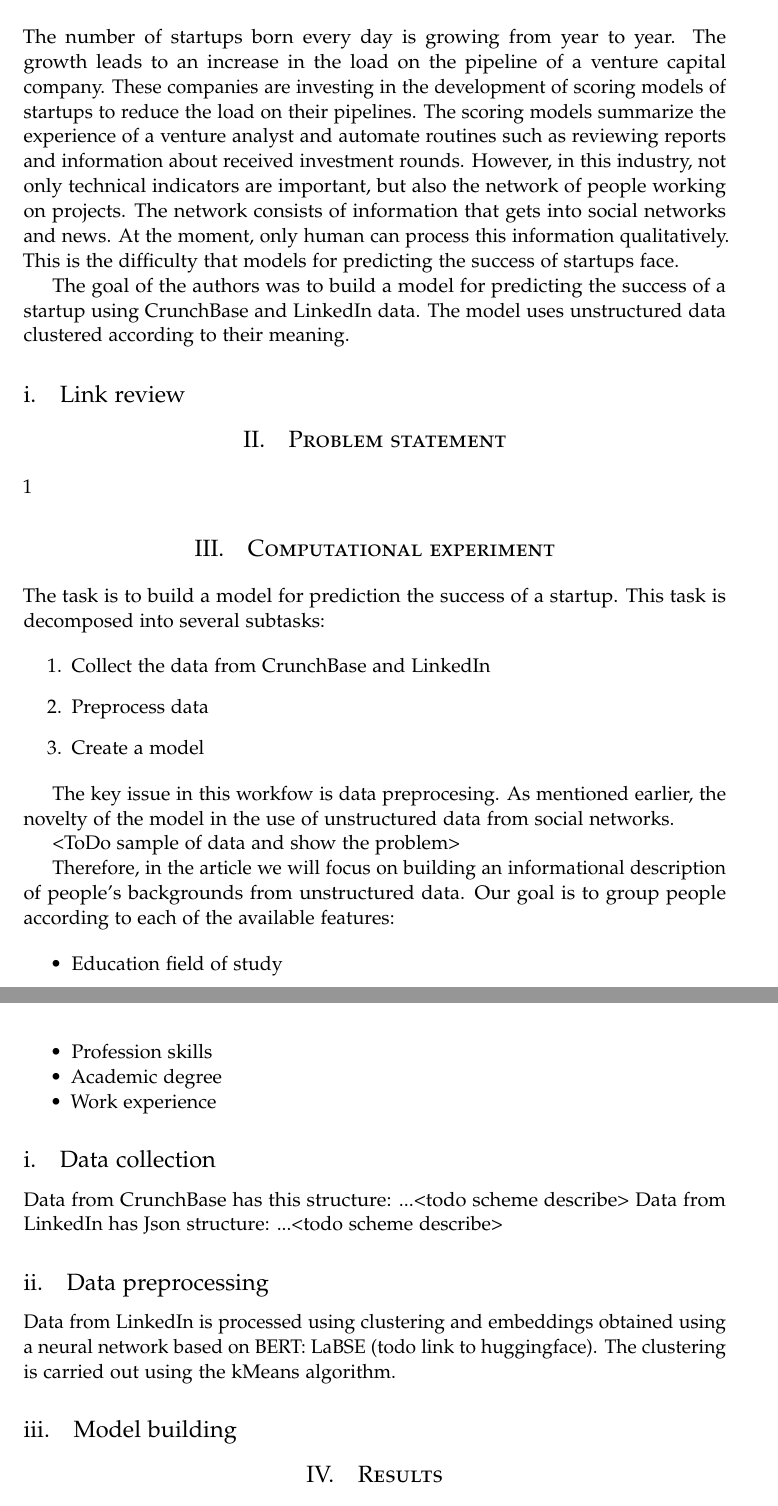
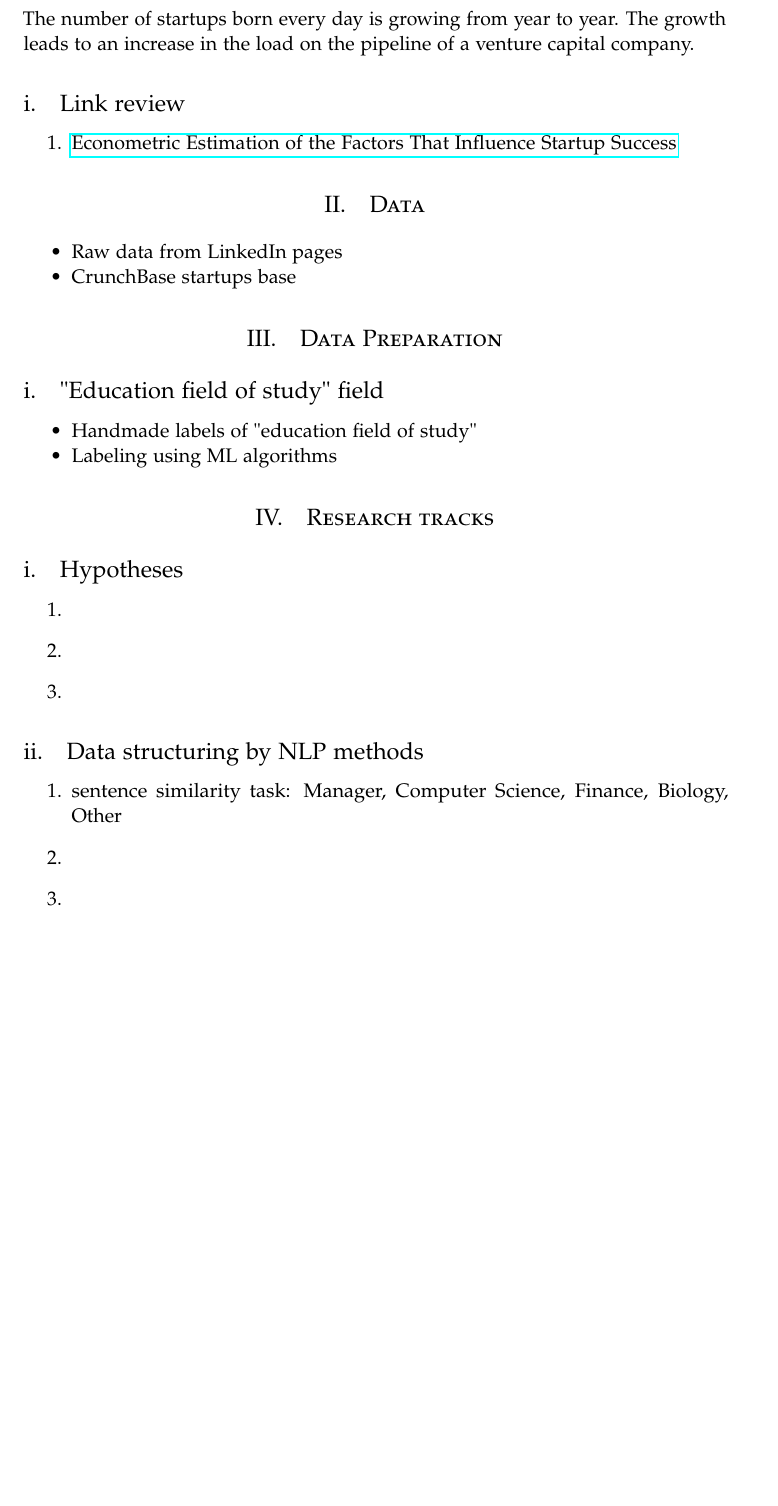
Before and after one commit to Intelligent-Systems-Phystech/2022-Project-vc, a LaTeX paper (paper/Pavlov2022VCmodel.tex): two parts of pages 2 and 3 of 3 before the commit and part of page 2 of 2 after it, the two joined at a grey line, cut so that both start at the same text, the shorter picture padded with empty space. Compiled offline with pdfLaTeX.

Commit message:
Init commit

```diff
--- a/paper/Pavlov2022VCmodel.tex
+++ b/paper/Pavlov2022VCmodel.tex
@@ -34,7 +34,7 @@
 \pagestyle{fancy} % All pages have headers and footers
 \fancyhead{} % Blank out the default header
 \fancyfoot{} % Blank out the default footer
-\fancyhead[C]{My first scientific paper $\bullet$ 2022 $\bullet$ MIPT} % Custom header text
+\fancyhead[C]{RVC Applied AI $\bullet$ 2022 $\bullet$ MIPT} % Custom header text
 \fancyfoot[RO,LE]{\thepage} % Custom footer text
 
 \usepackage{titling} % Customizing the title section
@@ -67,7 +67,11 @@
 \and
 \textsc{Moiseev A.} \\[1ex]
 \normalsize MIPT
+\and
+\textsc{Ammosov Y.} \\[1ex]
+\normalsize MIPT
 }
+
 
 \date{\today}
 
@@ -83,7 +87,7 @@
 This paper deals with a model for predicting the success of startups based on data about companies from CrunchBase and data about founders and investors associated with the company from LinkedIn. Unlike CrunchBase, where we have data with a clear structure, in a social network, data is filled in in the free form. In the last decade, natural language processing has shown good results when working with unstructured data. The approach for model construction using data about founders is new for the venture industry.
 \noindent  \\
 
-\keywords{Venture Capital · Unsupervised learning · Natural language processing}
+\keywords{Venture Capital · Natural Language Processing}
 
 \end{abstract}
 
@@ -110,85 +114,40 @@ This paper deals with a model for predicting the success of startups based on da
 
 The number of startups born every day is growing from year to year.
 The growth leads to an increase in the load on the pipeline of a venture capital company.
-These companies are investing in the development of scoring models of startups to reduce the load on their pipelines.
-The scoring models summarize the experience of a venture analyst and automate routines such as reviewing reports and information about received investment rounds. %CrunchBase
-However, in this industry, not only technical indicators are important, but also the network of people working on projects.
-The network consists of information that gets into social networks and news.
-At the moment, only human can process this information qualitatively.
-This is the difficulty that models for predicting the success of startups face.
-
-The goal of the authors was to build a model for predicting the success of a startup using CrunchBase and LinkedIn data.
-The model uses unstructured data clustered according to their meaning.
 
 \subsection{Link review}
 
+\begin{enumerate}
+    \item \href{https://www.mdpi.com/2071-1050/13/4/2242/htm}{Econometric Estimation of the Factors That Influence Startup Success}
+\end{enumerate}
+
+\section{Data}
+
+\begin{itemize}
+    \item Raw data from LinkedIn pages
+    \item CrunchBase startups base
+\end{itemize}
+
+\section{Data Preparation}
+
+\subsection{"Education field of study" field}
+
+\begin{itemize}
+    \item Handmade labels of "education field of study"
+    \item Labeling using ML algorithms
 
 
-\section{Problem statement}
+\end{itemize}
 
-%Describe the elements of your problem statement:
-% - the sample set,
-% - its origin, or its algebraic structure,
-% - statistical hypotheses of data generation,
-% - [conditions of measurements] ,
-% - [restrictions of the sample set and its values],
-% - your model in the class of models,
-% - restrictions on the class of models,
-% - the error function (and its inference) or a loss function, or a quality criterion,
-% - cross-validation procedure,
-% - restrictions to the solutions,
-% - external (industrial) quality criteria,
-% - the optimization statement as argmin
-%Define the main termini: what is called the model, the solution, the algorithm.
+\section{Research tracks}
 
-%Note that:
-
-% - The model is a parametric family of functions to map design space to target space.
-% - The criterion (error function) is a function to optimize in order to obtain an optimal solution (model parameters, a function).
-% - The algorithm transforms solution space, usually iteratively.
-% - The method combines a model, a criterion, and an algorithm to produce a solution.
-%Check it:
-
-% - the regression model,
-% - the sum of squared errors,
-% - the Newton-Raphson algorithm,
-% - the method of least squares.
-
-1
-
-\section{Computational experiment}
-
-The task is to build a model for prediction the success of a startup. This task is decomposed into several subtasks:
+\subsection{Hypotheses}
 
 \begin{enumerate}
-    \item Collect the data from CrunchBase and LinkedIn
-    \item Preprocess data
-    \item Create a model
+    \item
+    \item
+    \item
 \end{enumerate}
 
-The key issue in this workfow is data preprocesing. As mentioned earlier, the novelty of the model in the use of unstructured data from social networks.
+\subsection{Data structuring by NLP methods}
 
-<ToDo sample of data and show the problem>
-
-Therefore, in the article we will focus on building an informational description of people's backgrounds from unstructured data. Our goal is to group people according to each of the available features:
-
-\begin{itemize}
-    \item Education field of study
-    \item Profession skills
-    \item Academic degree
-    \item Work experience
-\end{itemize}
-
-\subsection{Data collection}
-
-Data from CrunchBase has this structure: ...<todo scheme describe>
-Data from LinkedIn has Json structure: ...<todo scheme describe>
-
-
-\subsection{Data preprocessing}
-
-Data from LinkedIn is processed using clustering and embeddings obtained using a neural network based on BERT: LaBSE (todo link to huggingface). The clustering is carried out using the kMeans algorithm.
-
-\subsection{Model building}
-
-\section{Results}
@@ -206,6 +154,7 @@ We can see that it turns out that the objects fall into clusters, but sometimes
-  \caption{Education field of study clustering}
-\end{figure}
-
-The clustering coefficient -- Silhouette  metric is $0.26$, which indicates that clusters are more likely to be allocated than not.
+\begin{enumerate}
+    \item sentence similarity task: Manager, Computer Science, Finance, Biology, Other
+    \item
+    \item
+\end{enumerate}
 
 \end{document}
```
Also changed, not shown: slides/main.tex (+4 -1 lines), paper/Research-collection.tex (added), paper/Pavlov2022VCmodel.tex (11 more changed lines).
